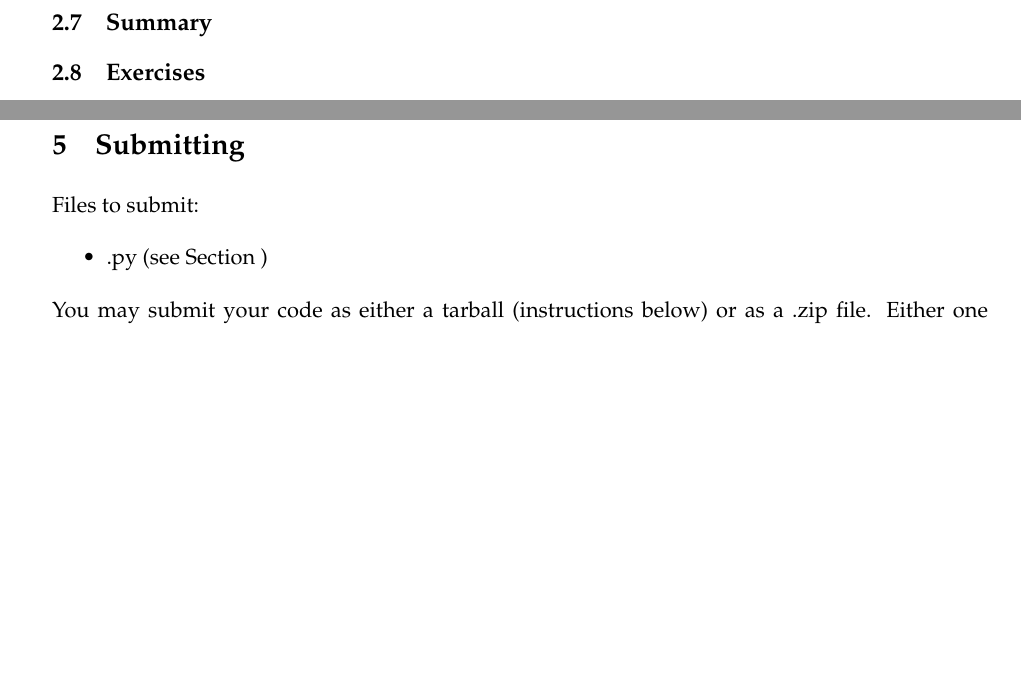
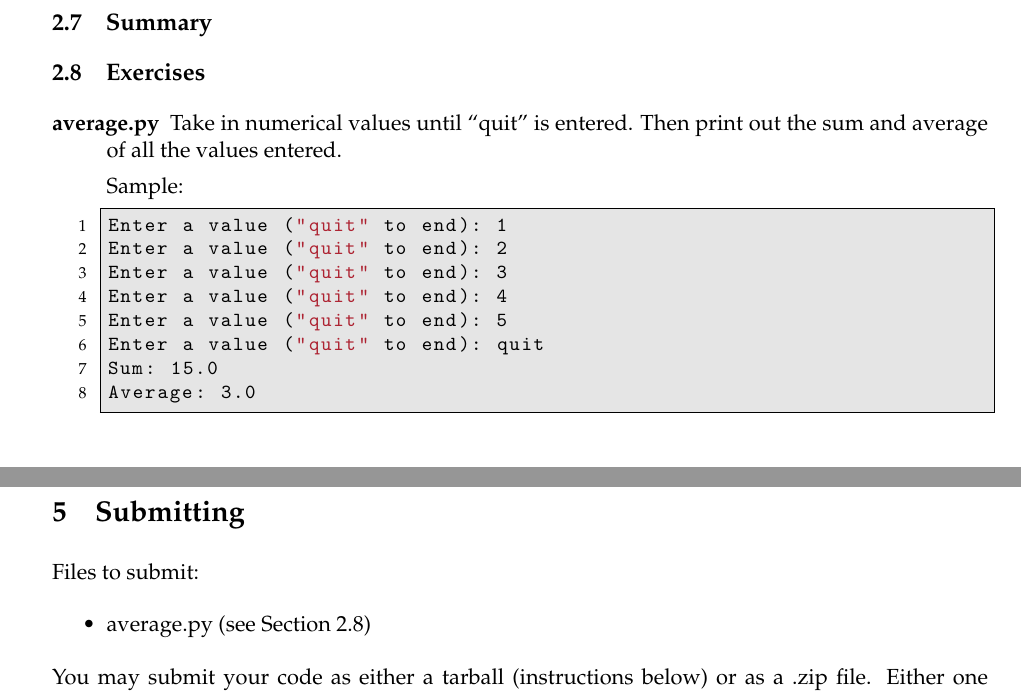
Before and after one commit to NMTPythonistas/nmt_python_labs, a LaTeX document (new_labs/lab3.tex): two parts of pages 5 and 8 of 8, joined at a grey line, cut so that both start at the same text, the shorter picture padded with empty space. Compiled offline with pdfLaTeX.

Commit message:
Add average.py exercise.

```diff
--- a/new_labs/lab3.tex
+++ b/new_labs/lab3.tex
@@ -256,6 +256,23 @@ Two lists can be added together in order to combine them into one list.
 \subsection{Exercises}
 \label{subsec:listsex}
 
+\begin{description}
+  \item[average.py] Take in numerical values until ``quit'' is entered. Then print out the sum and average of all the values entered.
+
+    Sample:
+    \begin{lstlisting}[style=ipython]
+Enter a value ("quit" to end): 1
+Enter a value ("quit" to end): 2
+Enter a value ("quit" to end): 3
+Enter a value ("quit" to end): 4
+Enter a value ("quit" to end): 5
+Enter a value ("quit" to end): quit
+Sum: 15.0
+Average: 3.0
+    \end{lstlisting}
+\end{description}
+
+
 \section{Strings}
 
 You have seen strings in Python before. They are sequences of characters
@@ -366,7 +383,7 @@ overcome such danger again and again."""
 
 Files to submit:
 \begin{itemize}
-  \item .py (see Section~)
+  \item average.py (see Section~\ref{subsec:listsex})
 \end{itemize}
 
 You may submit your code as either a tarball (instructions below) or as a .zip
```
